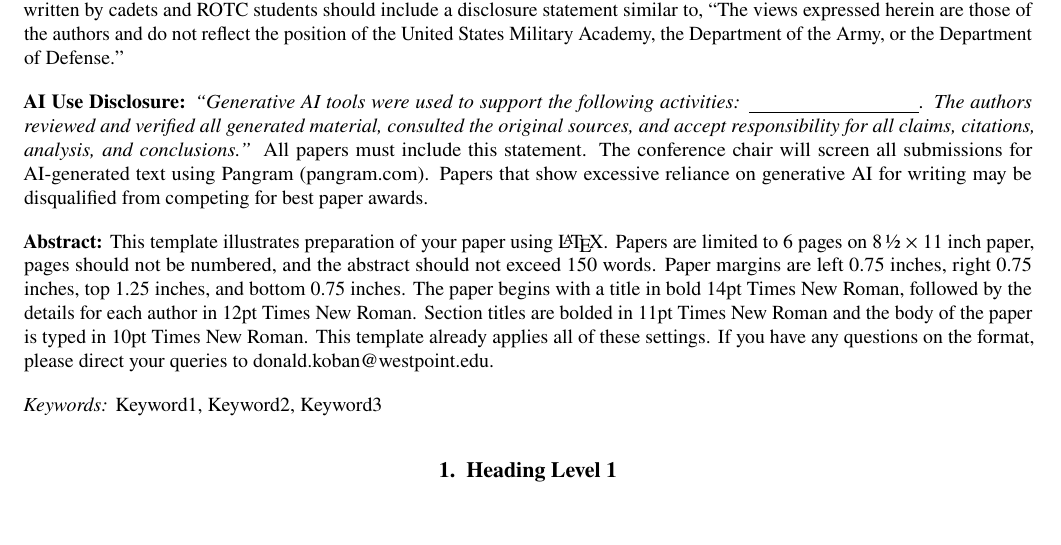
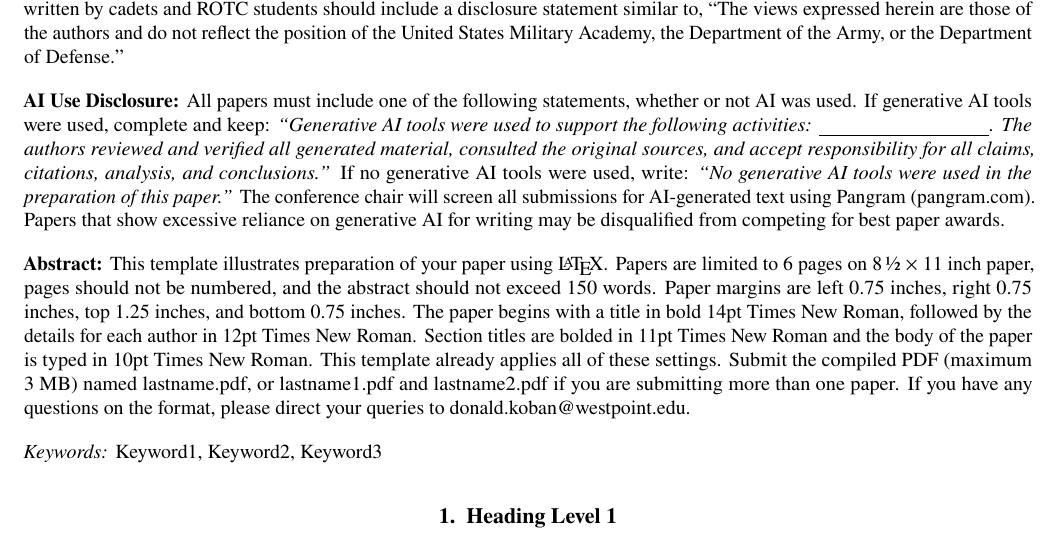
Before and after one commit to dkoban/dkoban.github.io, a LaTeX document (files/latex-template/main.tex): part of page 1 of 2, cut so that both start at the same text, the shorter picture padded with empty space. Compiled offline with pdfLaTeX.

Commit message:
Require AI disclosure on all papers and accept PDF submissions
- Add a "no generative AI tools were used" statement for authors who
  did not use AI, on the site and in both templates
- Spec table: accept PDF (from the LaTeX template) as well as Word,
  and list lastname.pdf naming
- LaTeX template abstract: note PDF submission and file naming

Co-Authored-By: Claude Opus 5.5 <noreply@anthropic.com>
Claude-Session: https://claude.ai/code/session_01JHp3dG7BHjUqck1HCFwd7M

```diff
--- a/files/latex-template/main.tex
+++ b/files/latex-template/main.tex
@@ -86,13 +86,17 @@ written by cadets and ROTC students should include a disclosure statement simila
 the United States Military Academy, the Department of the Army, or the Department of
 Defense.''}
 
-% REQUIRED. Every paper must include this statement. Fill in the blank with the
-% specific activities (e.g., brainstorming, code debugging, grammar and editing),
-% then delete the instructions that follow the closing quotation mark.
-\frontblock{AI Use Disclosure}{\textit{``Generative AI tools were used to support the
-following activities: \underline{\hspace{3cm}}. The authors reviewed and verified all
-generated material, consulted the original sources, and accept responsibility for all
-claims, citations, analysis, and conclusions.''} All papers must include this statement.
+% REQUIRED. Every paper must include an AI Use Disclosure, even if no AI was used.
+% Keep only the statement that applies (filling in the blank with the specific
+% activities, e.g., brainstorming, code debugging, editing) and delete the rest of
+% the instructional text in this block.
+\frontblock{AI Use Disclosure}{All papers must include one of the following statements,
+whether or not AI was used. If generative AI tools were used, complete and keep:
+\textit{``Generative AI tools were used to support the following activities:
+\underline{\hspace{3cm}}. The authors reviewed and verified all generated material,
+consulted the original sources, and accept responsibility for all claims, citations,
+analysis, and conclusions.''} If no generative AI tools were used, write:
+\textit{``No generative AI tools were used in the preparation of this paper.''}
 The conference chair will screen all submissions for AI-generated text using Pangram
 (pangram.com). Papers that show excessive reliance on generative AI for writing may be
 disqualified from competing for best paper awards.}
@@ -104,7 +108,8 @@ be numbered, and the abstract should not exceed 150 words. Paper margins are lef
 with a title in bold 14pt Times New Roman, followed by the details for each author in
 12pt Times New Roman. Section titles are bolded in 11pt Times New Roman and the body of the
 paper is typed in 10pt Times New Roman. This template already applies all of these
-settings. If you have any questions on the format, please direct your queries to
+settings. Submit the compiled PDF (maximum 3 MB) named lastname.pdf, or lastname1.pdf and
+lastname2.pdf if you are submitting more than one paper. If you have any questions on the format, please direct your queries to
 \href{mailto:donald.koban@westpoint.edu}{donald.koban@westpoint.edu}.}
 
 \noindent\textit{Keywords:} Keyword1, Keyword2, Keyword3\par
```
Also changed, not shown: README.md, 3 other files.
